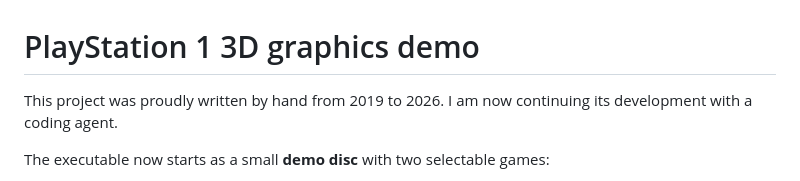
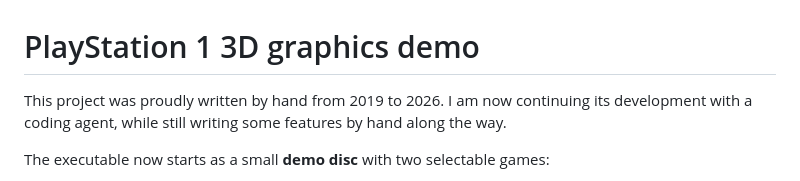
Before and after one commit to fabiopallini/ps1-graphics-demo, a Markdown page: README.md, the part around the change. Drawn GitHub-style.

```diff
--- a/README.md
+++ b/README.md
@@ -1,6 +1,6 @@
 # PlayStation 1 3D graphics demo
 
-This project was proudly written by hand from 2019 to 2026. I am now continuing its development with a coding agent.
+This project was proudly written by hand from 2019 to 2026. I am now continuing its development with a coding agent, while still writing some features by hand along the way.
 
 The executable now starts as a small **demo disc** with two selectable games:
 
```
